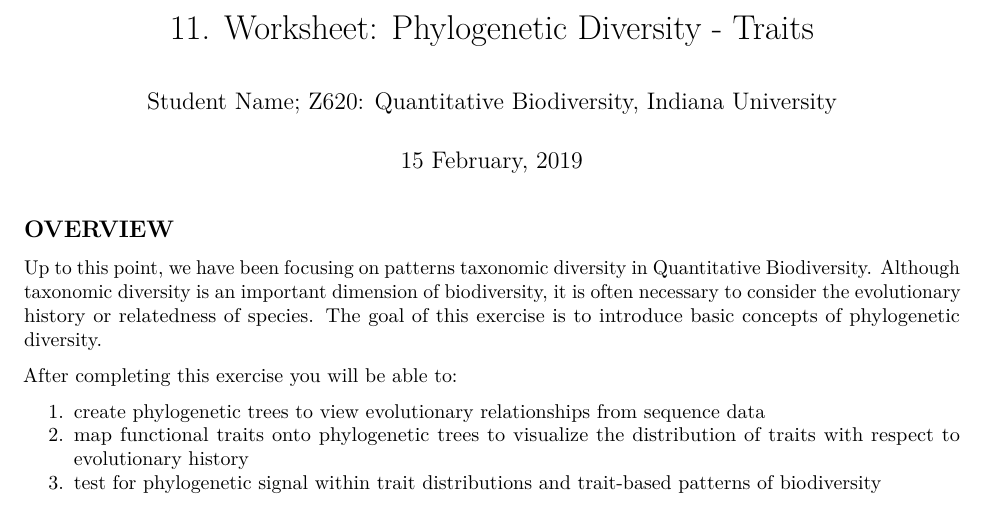
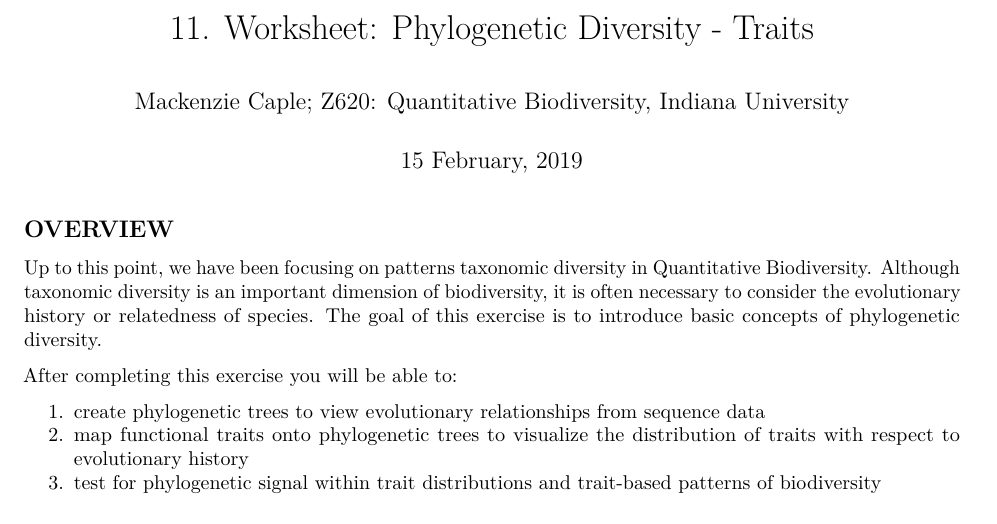
Before and after one commit to macaple/QB2019_Caple, an R Markdown document (2.Worksheets/11.PhyloTraits/11.PhyloTraits_Worksheet.Rmd): part of page 1 of 6, cut so that both start at the same text. Rendered offline with R 4.5, knitr and Pandoc, then LaTeX, with nearby package versions.

Commit message:
in class work

```diff
--- a/2.Worksheets/11.PhyloTraits/11.PhyloTraits_Worksheet.Rmd
+++ b/2.Worksheets/11.PhyloTraits/11.PhyloTraits_Worksheet.Rmd
@@ -1,6 +1,6 @@
 ---
 title: '11\. Worksheet: Phylogenetic Diversity - Traits'
-author: "Student Name; Z620: Quantitative Biodiversity, Indiana University"
+author: "Mackenzie Caple; Z620: Quantitative Biodiversity, Indiana University"
 date: "`r format(Sys.time(), '%d %B, %Y')`"
 output: pdf_document
 geometry: margin=2.54cm
```
Also changed, not shown: 2.Worksheets/11.PhyloTraits/11.PhyloTraits_Worksheet.Rmd (2 more changed lines).
